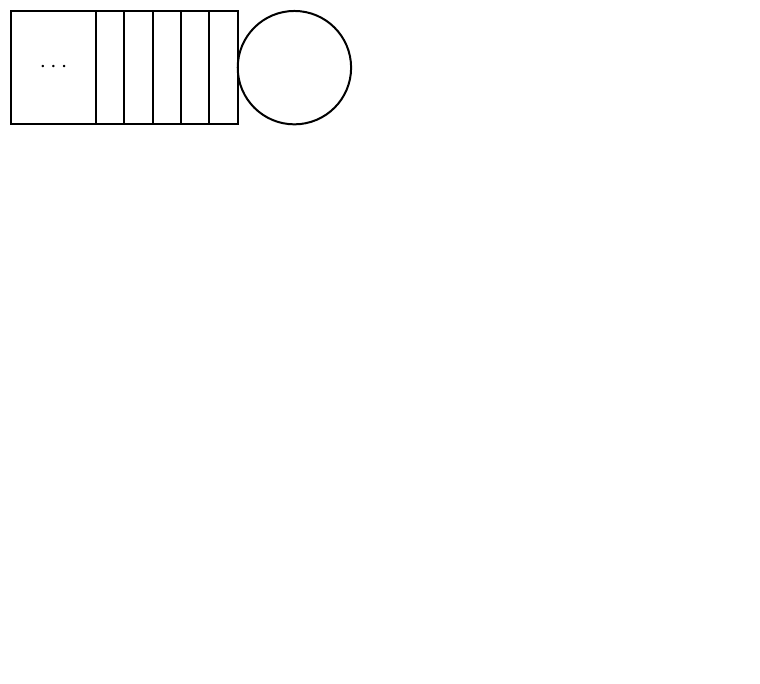
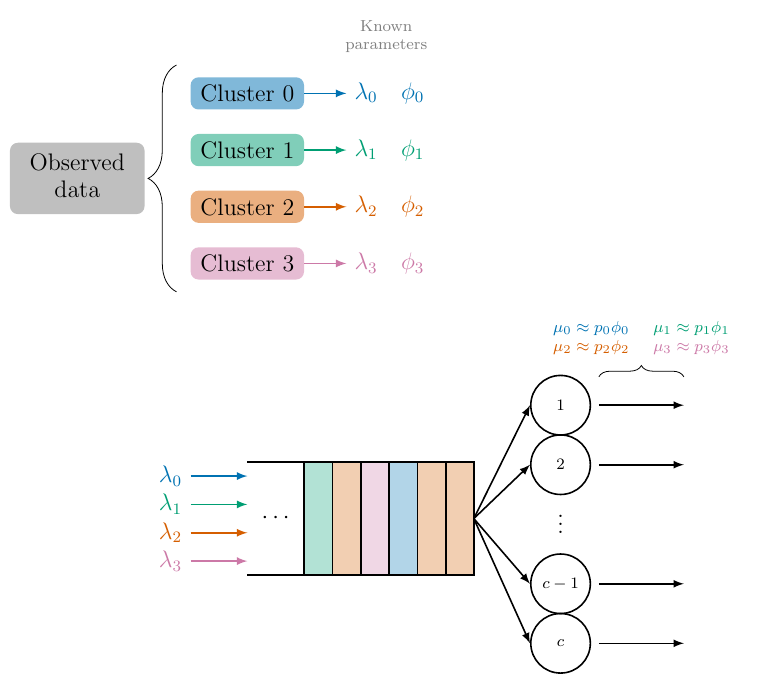
Before and after one commit to daffidwilde/copd-paper, a LaTeX figure (tex/process.tex): the whole page, the shorter picture padded with empty space. Compiled offline with pdfLaTeX.

Commit message:
Add clustering and queue stages to diagram.

```diff
--- a/tex/process.tex
+++ b/tex/process.tex
@@ -10,8 +10,10 @@
         shapes.geometric
     }
 
-\definecolor{cyan}{RGB}{0, 164, 216}
-\definecolor{magenta}{RGB}{226, 62, 138}
+\definecolor{blue}{HTML}{0072B2}
+\definecolor{green}{HTML}{009E73}
+\definecolor{orange}{HTML}{D55E00}
+\definecolor{pink}{HTML}{CC79A7}
 
 \pgfdeclarelayer{background}
 \pgfsetlayers{background,main}
@@ -37,7 +47,79 @@
 \begin{tikzpicture}
 
     \large%
-    \path (0, 0) pic {queue=5};
+
+    %%%%%%%%%%%%
+    % Data
+    \node[fill=gray!50, minimum width=20mm, rounded corners] (obs) at (-3, 7)
+        {%
+            \begin{tabular}{c}
+                Observed\\
+                data
+            \end{tabular}
+        };
+
+    \draw[decorate, decoration={brace, amplitude=5mm}] (-1.25, 5) -- (-1.25, 9);
+
+    \node[fill=blue!50, minimum width=20mm, rounded corners] (c0) at (0, 8.5)
+        {Cluster 0};
+    \node[fill=green!50, minimum width=20mm, rounded corners] (c1) at (0, 7.5)
+        {Cluster 1};
+    \node[fill=orange!50, minimum width=20mm, rounded corners] (c2) at (0, 6.5)
+        {Cluster 2};
+    \node[fill=pink!50, minimum width=20mm, rounded corners] (c3) at (0, 5.5)
+        {Cluster 3};
+
+    % Params
+    \node at (25mm, 9.5) {%
+        \footnotesize\color{gray}{%
+            \begin{tabular}{c}
+                Known\\
+                parameters
+            \end{tabular}
+        }
+    };
+    \foreach \i/\colour/\cluster in {%
+        0/blue/c0, 1/green/c1, 2/orange/c2, 3/pink/c3%
+    }{%
+        \node (params-\i) at ([xshift=15mm] \cluster.east)
+            {\color{\colour}\(\lambda_{\i} \quad \phi_{\i}\)};
+        \draw[-latex, thick, \colour] (\cluster.east) -- (params-\i);
+    };
+
+    %%%%%%%%%%%%
+    % Queue
+    \fill[orange!30] (30mm, 0) rectangle (40mm, 20mm);
+    \fill[blue!30] (25mm, 0) rectangle (30mm, 20mm);
+    \fill[pink!30] (20mm, 0) rectangle (25mm, 20mm);
+    \fill[orange!30] (15mm, 0) rectangle (20mm, 20mm);
+    \fill[green!30] (10mm, 0) rectangle (15mm, 20mm);
+
+    \path (0, 0) pic {queue=6};
+    \node (queue-in) at (0, 10mm) {};
+    \node (queue-out) at (60mm, 10mm) {};
+
+    % Arrivals
+    \foreach \i/\colour in {0/blue, 1/green, 2/orange, 3/pink}{%
+        \draw[-latex, \colour, thick]
+            (-10mm, 17.5mm - \i * 5mm)
+            to node[left, pos=0] {\color{\colour}\(\lambda_{\i}\)}
+            ++(10mm, 0);
+    };
+
+    % Services
+    \foreach \val in {0, 1, 3, 4}{%
+        \draw[-latex, thick] (62mm, 30mm - \val * 10.5mm) -- ++(15mm, 0);
+    };
+    \draw[decorate, decoration={brace, amplitude=2mm}]
+        (62mm, 35mm) -- ++(15mm, 0) node[midway, above=2mm] {%
+            \footnotesize%
+            \begin{tabular}{cc}
+                \color{blue}{\(\mu_0 \approx p_0\phi_0\)} &
+                \color{green}{\(\mu_1 \approx p_1\phi_1\)}\\
+                \color{orange}{\(\mu_2 \approx p_2\phi_2\)} &
+                \color{pink}{\(\mu_3 \approx p_3\phi_3\)}\\
+            \end{tabular}
+        };
 
 \end{tikzpicture}
 
```
Also changed, not shown: tex/process.tex (18 more changed lines).
